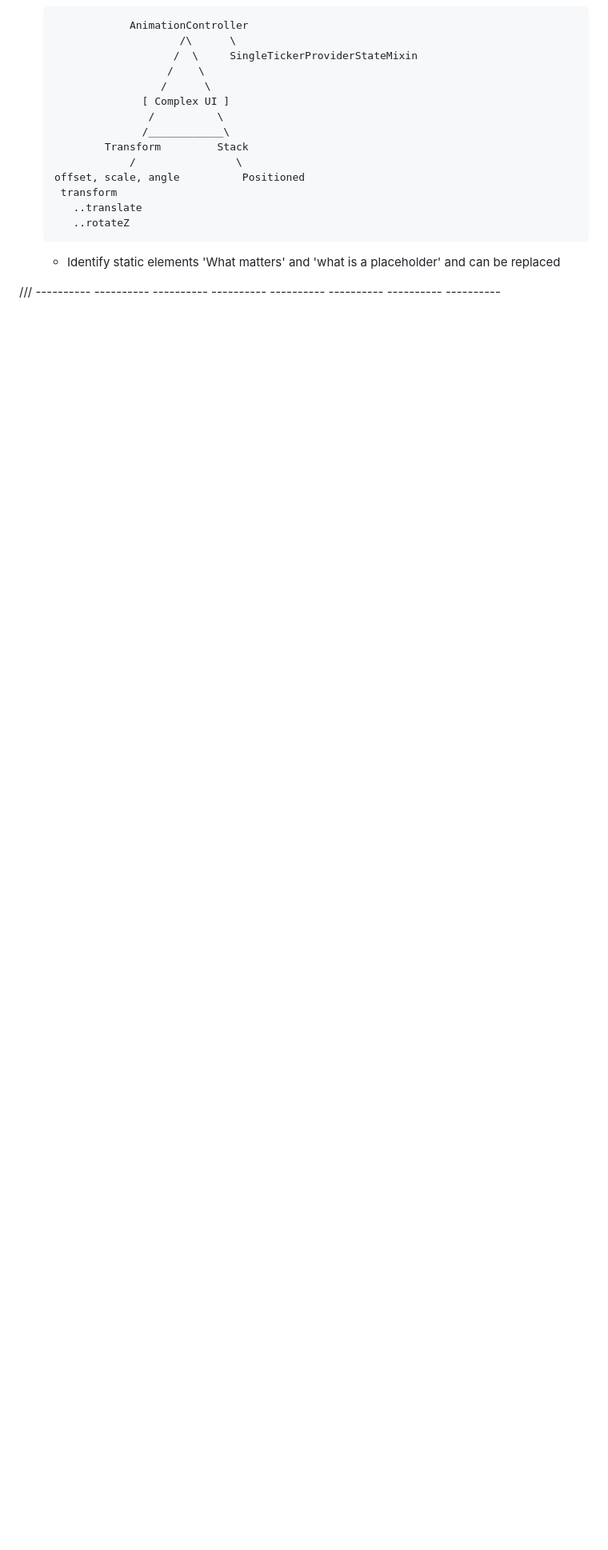
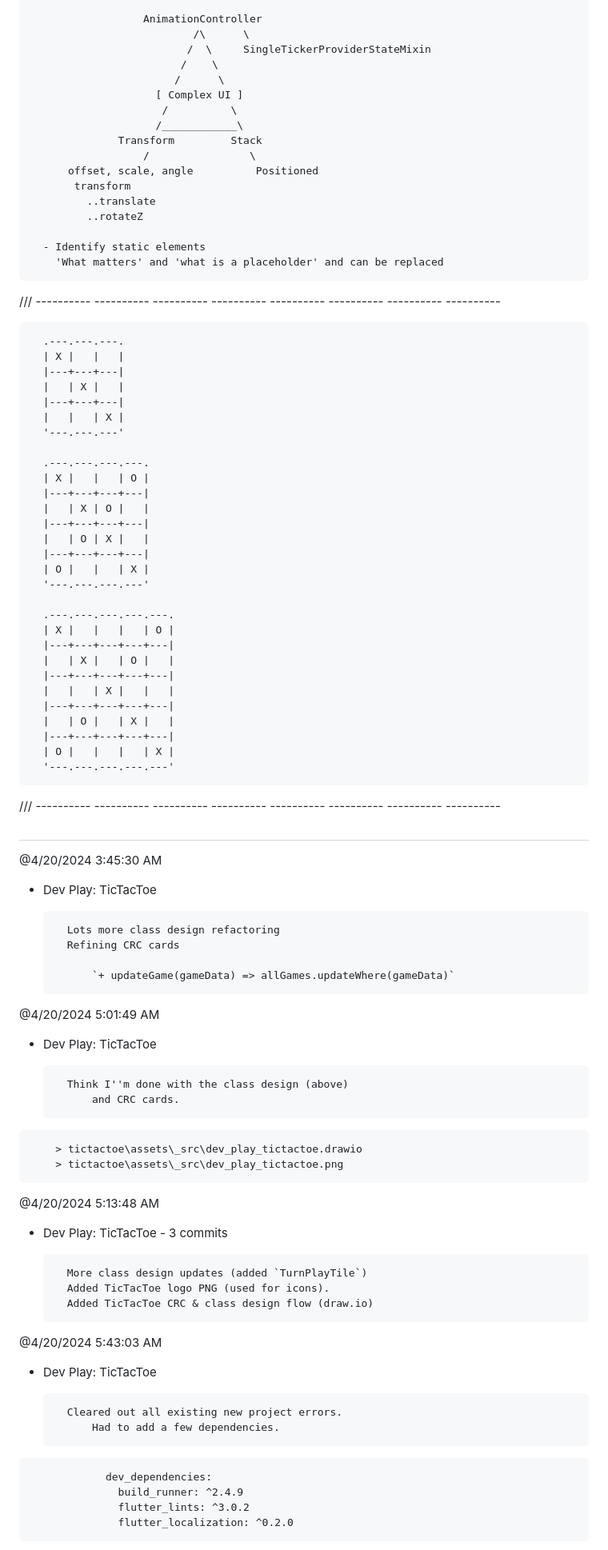
Before and after one commit to KDCinfo/dev-play, a Markdown page: tictactoe/readme_tictactoe.md, the part around the change printed below. Shown: that part at 80% size. Rendered like a GitHub page; blank space fills up the shorter version.

Commit message:
Cleaned and caught up readme_tictactoe.md

````diff
--- a/tictactoe/readme_tictactoe.md
+++ b/tictactoe/readme_tictactoe.md
@@ -560,6 +575,81 @@ Thinking through the flows, and what should update what.
 
   - Identify static elements
     'What matters' and 'what is a placeholder' and can be replaced
-
+```
 
 /// ----------  ----------  ----------  ----------  ----------  ----------  ----------  ----------
+
+```
+  .---.---.---.
+  | X |   |   |
+  |---+---+---|
+  |   | X |   |
+  |---+---+---|
+  |   |   | X |
+  '---.---.---'
+
+  .---.---.---.---.
+  | X |   |   | O |
+  |---+---+---+---|
+  |   | X | O |   |
+  |---+---+---+---|
+  |   | O | X |   |
+  |---+---+---+---|
+  | O |   |   | X |
+  '---.---.---.---'
+
+  .---.---.---.---.---.
+  | X |   |   |   | O |
+  |---+---+---+---+---|
+  |   | X |   | O |   |
+  |---+---+---+---+---|
+  |   |   | X |   |   |
+  |---+---+---+---+---|
+  |   | O |   | X |   |
+  |---+---+---+---+---|
+  | O |   |   |   | X |
+  '---.---.---.---.---'
+```
+
+/// ----------  ----------  ----------  ----------  ----------  ----------  ----------  ----------
+
+##
+
+@4/20/2024 3:45:30 AM
+- Dev Play: TicTacToe
+
+		Lots more class design refactoring
+		Refining CRC cards
+
+			`+ updateGame(gameData) => allGames.updateWhere(gameData)`
+
+@4/20/2024 5:01:49 AM
+- Dev Play: TicTacToe
+
+		Think I''m done with the class design (above)
+			and CRC cards.
+
+```
+	> tictactoe\assets\_src\dev_play_tictactoe.drawio
+	> tictactoe\assets\_src\dev_play_tictactoe.png
+```
+
+@4/20/2024 5:13:48 AM
+- Dev Play: TicTacToe - 3 commits
+
+		More class design updates (added `TurnPlayTile`)
+		Added TicTacToe logo PNG (used for icons).
+		Added TicTacToe CRC & class design flow (draw.io)
+
+@4/20/2024 5:43:03 AM
+- Dev Play: TicTacToe
+
+		Cleared out all existing new project errors.
+			Had to add a few dependencies.
+```
+			dev_dependencies:
+			  build_runner: ^2.4.9
+			  flutter_lints: ^3.0.2
+			  flutter_localization: ^0.2.0
+```
+
````
Also changed, not shown: other parts of tictactoe/readme_tictactoe.md (+57 -20 lines).
